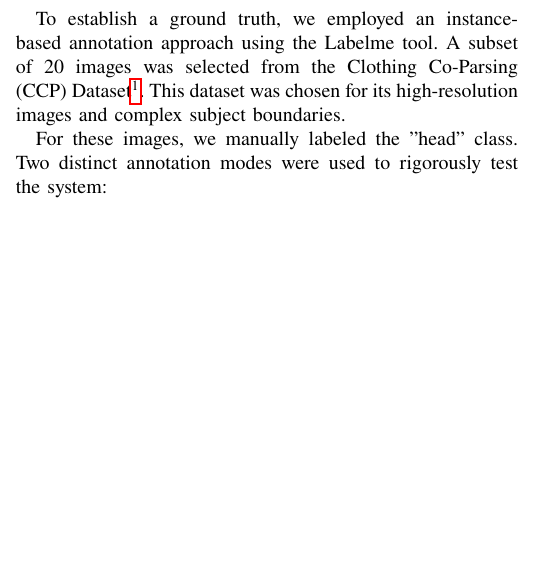
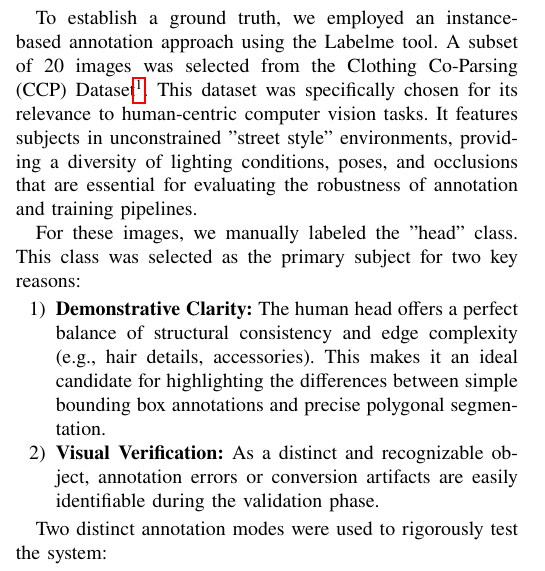
Before and after one commit to CheesyChocolate/yooloo, a LaTeX paper (doc/report.tex): part of one column of page 1 of 4, cut so that both start at the same text, the shorter picture padded with empty space. Compiled offline with pdfLaTeX.

Commit message:
feat(report): enhance Instance-based Annotation subsection

```diff
--- a/doc/report.tex
+++ b/doc/report.tex
@@ -115,19 +115,41 @@ model-ready datasets.
 To establish a ground truth, we employed an instance-based annotation approach
 using the Labelme tool. A subset of 20 images was selected from the Clothing
 Co-Parsing (CCP) Dataset\footnote{\url{https://www.kaggle.com/datasets/balraj98/clothing-coparsing-dataset}}.
-This dataset was chosen for its high-resolution images and complex subject
-boundaries.
+This dataset was specifically chosen for its relevance to human-centric
+computer vision tasks. It features subjects in unconstrained "street style"
+environments, providing a diversity of lighting conditions, poses, and
+occlusions that are essential for evaluating the robustness of annotation and
+training pipelines.
 
-For these images, we manually labeled the "head" class. Two distinct annotation
-modes were used to rigorously test the system:
+For these images, we manually labeled the "head" class. This class was selected
+as the primary subject for two key reasons:
+
+\begin{enumerate}
+
+    \item \textbf{Demonstrative Clarity:} The human head offers a perfect
+	    balance of structural consistency and edge complexity (e.g., hair
+		details, accessories). This makes it an ideal candidate for
+		highlighting the differences between simple bounding box
+		annotations and precise polygonal segmentation.
+
+	\item \textbf{Visual Verification:} As a distinct and recognizable
+		object, annotation errors or conversion artifacts are easily
+		identifiable during the validation phase.
+
+\end{enumerate}
+
+Two distinct annotation modes were used to rigorously test the system:
 
 \begin{itemize}
+
     \item \textbf{Rectangle Mode:} Objects were bounded by rectangular boxes.
 	    This represents a coarser form of supervision, typically used for
 		object detection tasks.
-    \item \textbf{Polygon Mode:} Objects were outlined with precise polygonal
-	    chains. This represents fine-grained, pixel-level supervision
-		required for instance segmentation.
+
+	\item \textbf{Polygon Mode:} Objects were outlined with precise
+		polygonal chains. This represents fine-grained, pixel-level
+		supervision required for instance segmentation.
+
 \end{itemize}
 
 \subsection{Semi-supervised Annotation Simulation}
```
